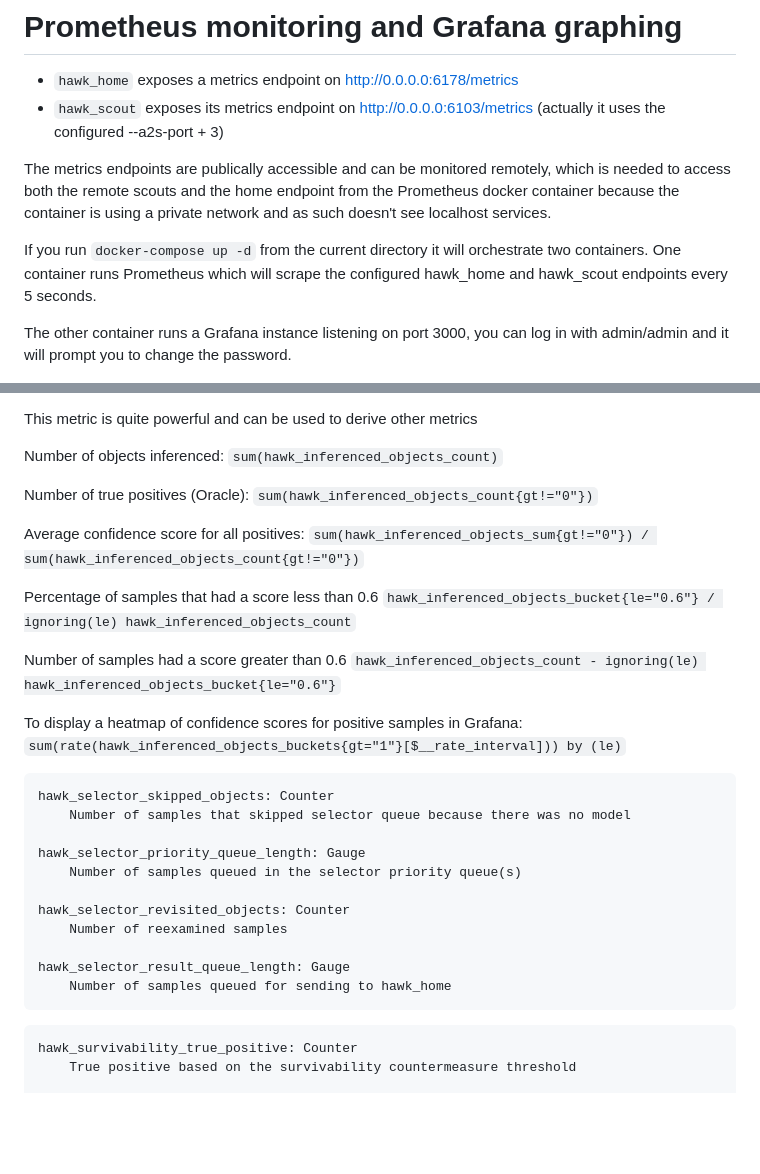
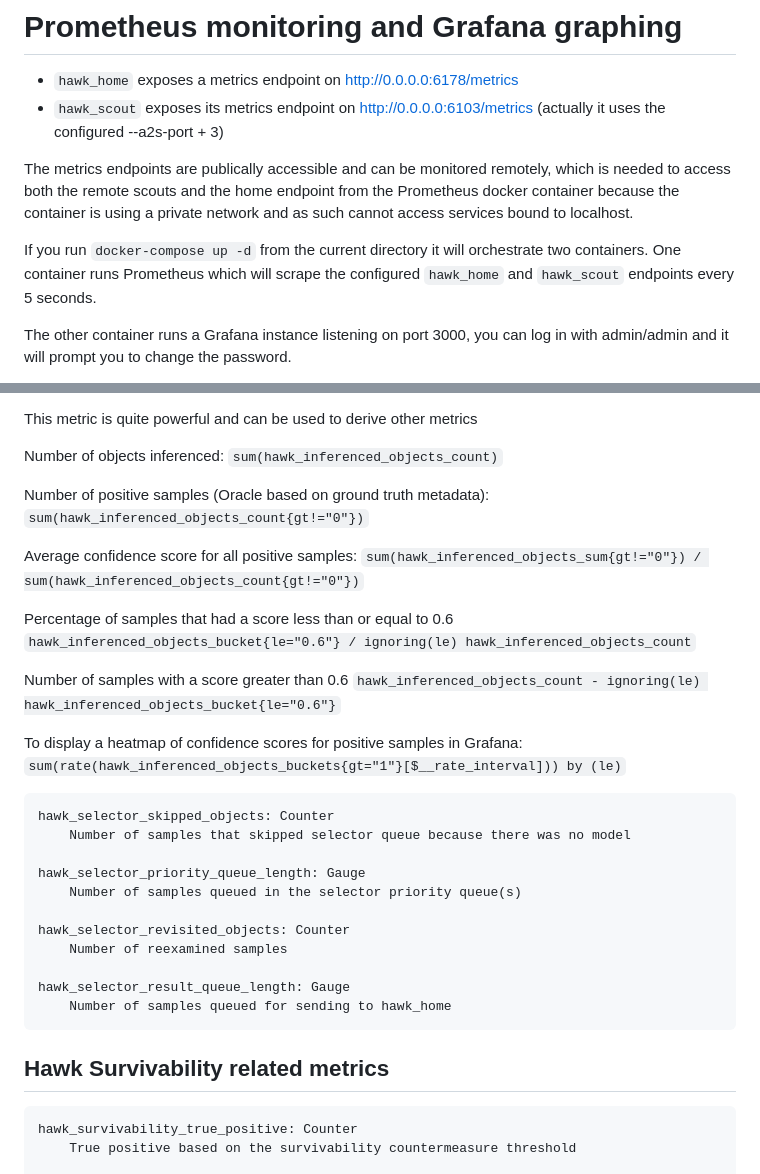
Before and after one commit to cmusatyalab/hawk, a Markdown page: monitoring/README.md, 2 parts joined by grey strips. Drawn GitHub-style; blank space fills up the shorter version.

Commit message:
Improve monitoring documentation

````diff
--- a/monitoring/README.md
+++ b/monitoring/README.md
@@ -7,11 +7,11 @@
 The metrics endpoints are publically accessible and can be monitored remotely,
 which is needed to access both the remote scouts and the home endpoint from the
 Prometheus docker container because the container is using a private network
-and as such doesn't see localhost services.
+and as such cannot access services bound to localhost.
 
 If you run `docker-compose up -d` from the current directory it will
 orchestrate two containers. One container runs Prometheus which will scrape
-the configured hawk_home and hawk_scout endpoints every 5 seconds.
+the configured `hawk_home` and `hawk_scout` endpoints every 5 seconds.
 
 The other container runs a Grafana instance listening on port 3000, you can log
 in with admin/admin and it will prompt you to change the password.
@@ -54,16 +54,16 @@ This metric is quite powerful and can be used to derive other metrics
 Number of objects inferenced:
     `sum(hawk_inferenced_objects_count)`
 
-Number of true positives (Oracle):
+Number of positive samples (Oracle based on ground truth metadata):
     `sum(hawk_inferenced_objects_count{gt!="0"})`
 
-Average confidence score for all positives:
+Average confidence score for all positive samples:
     `sum(hawk_inferenced_objects_sum{gt!="0"}) / sum(hawk_inferenced_objects_count{gt!="0"})`
 
-Percentage of samples that had a score less than 0.6
+Percentage of samples that had a score less than or equal to 0.6
     `hawk_inferenced_objects_bucket{le="0.6"} / ignoring(le) hawk_inferenced_objects_count`
 
-Number of samples had a score greater than 0.6
+Number of samples with a score greater than 0.6
     `hawk_inferenced_objects_count - ignoring(le) hawk_inferenced_objects_bucket{le="0.6"}`
 
 To display a heatmap of confidence scores for positive samples in Grafana:
@@ -82,6 +82,8 @@ hawk_selector_revisited_objects: Counter
 hawk_selector_result_queue_length: Gauge
     Number of samples queued for sending to hawk_home
 ```
+
+## Hawk Survivability related metrics
 
 ```
 hawk_survivability_true_positive: Counter
````
